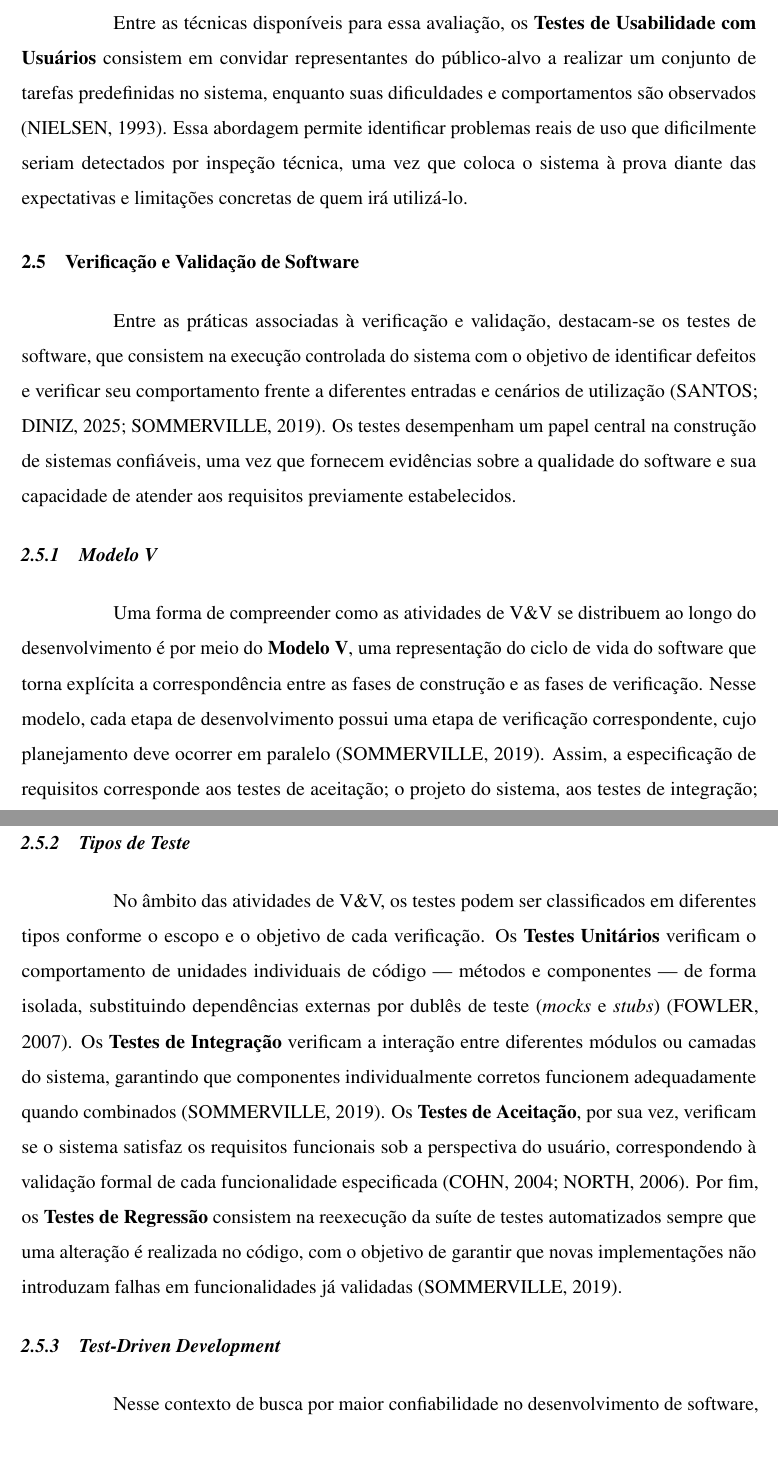
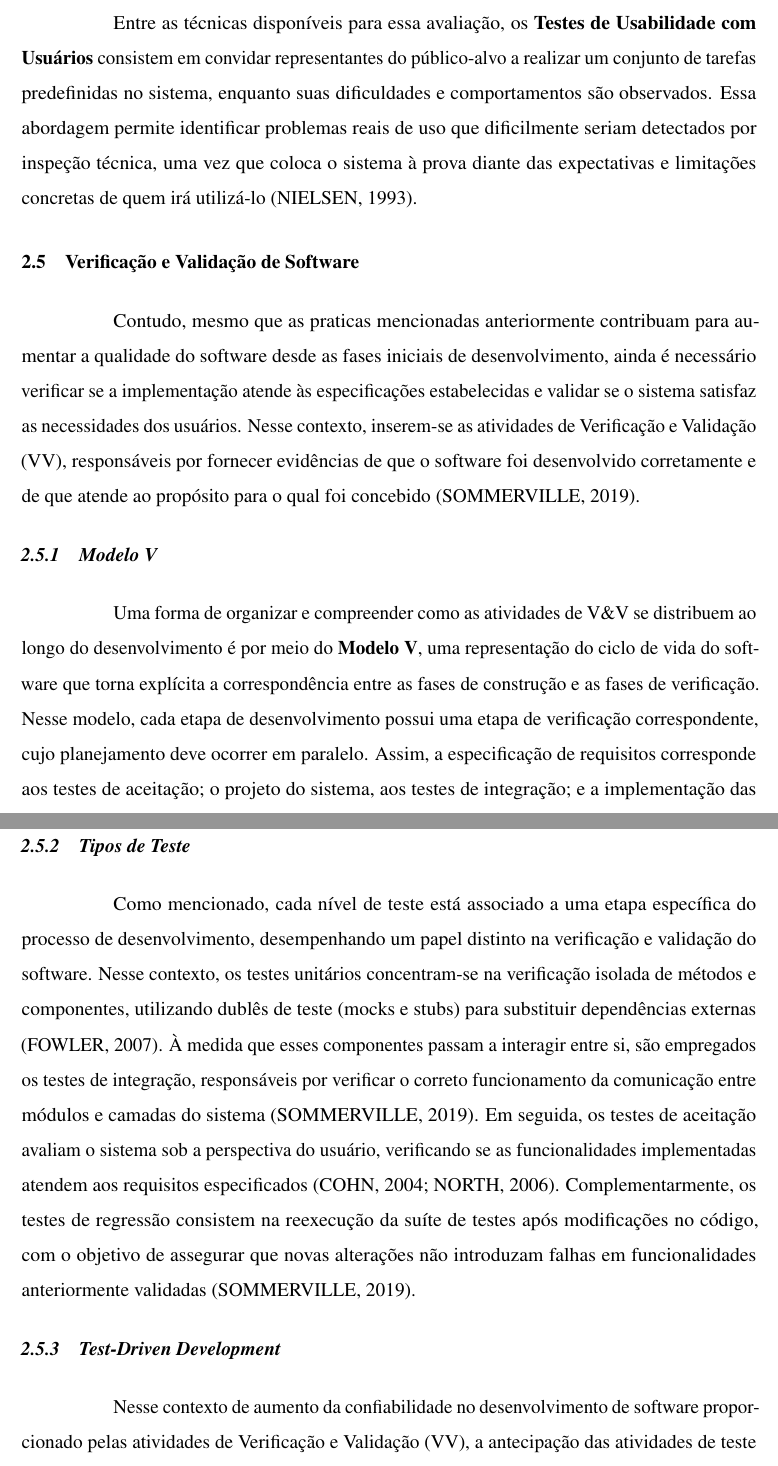
Before and after one commit to kauanper/Trabalho-de-Conclusao-de-Curso, a LaTeX thesis (TCCI/documento.tex, which reads TCCI/2-textuais/2-fundamentacao-teorica.tex): two parts of pages 26 and 27 of 48, joined at a grey line, cut so that both start at the same text. Compiled offline with pdfLaTeX.

Commit message:
melhorando a fluidez no ref teorico

```diff
--- a/TCCI/2-textuais/2-fundamentacao-teorica.tex
+++ b/TCCI/2-textuais/2-fundamentacao-teorica.tex
@@ -85,23 +83,23 @@ No âmbito do desenvolvimento de interfaces, o \textit{Mobile First} é uma abor
 
 A usabilidade é um atributo de qualidade de software que expressa a facilidade com que os usuários conseguem utilizar um sistema para atingir seus objetivos de forma eficiente e satisfatória \cite{nielsen1993}. Sua avaliação é parte integrante do processo de desenvolvimento, complementando as atividades de verificação ao considerar não apenas se o sistema funciona corretamente, mas se funciona bem para quem o utiliza \cite{sommerville2019}.
 
-Entre as técnicas disponíveis para essa avaliação, os \textbf{Testes de Usabilidade com Usuários} consistem em convidar representantes do público-alvo a realizar um conjunto de tarefas predefinidas no sistema, enquanto suas dificuldades e comportamentos são observados \cite{nielsen1993}. Essa abordagem permite identificar problemas reais de uso que dificilmente seriam detectados por inspeção técnica, uma vez que coloca o sistema à prova diante das expectativas e limitações concretas de quem irá utilizá-lo.
+Entre as técnicas disponíveis para essa avaliação, os \textbf{Testes de Usabilidade com Usuários} consistem em convidar representantes do público-alvo a realizar um conjunto de tarefas predefinidas no sistema, enquanto suas dificuldades e comportamentos são observados. Essa abordagem permite identificar problemas reais de uso que dificilmente seriam detectados por inspeção técnica, uma vez que coloca o sistema à prova diante das expectativas e limitações concretas de quem irá utilizá-lo \cite{nielsen1993}.
 
 \section{Verificação e Validação de Software}\label{sec:vv}
 
-Entre as práticas associadas à verificação e validação, destacam-se os testes de software, que consistem na execução controlada do sistema com o objetivo de identificar defeitos e verificar seu comportamento frente a diferentes entradas e cenários de utilização \cite{santos2025, sommerville2019}. Os testes desempenham um papel central na construção de sistemas confiáveis, uma vez que fornecem evidências sobre a qualidade do software e sua capacidade de atender aos requisitos previamente estabelecidos.
+Contudo, mesmo que as praticas mencionadas anteriormente contribuam para aumentar a qualidade do software desde as fases iniciais de desenvolvimento, ainda é necessário verificar se a implementação atende às especificações estabelecidas e validar se o sistema satisfaz as necessidades dos usuários. Nesse contexto, inserem-se as atividades de Verificação e Validação (V&V), responsáveis por fornecer evidências de que o software foi desenvolvido corretamente e de que atende ao propósito para o qual foi concebido \cite{sommerville2019}.
 
 \subsection{Modelo V}
 
-Uma forma de compreender como as atividades de V\&V se distribuem ao longo do desenvolvimento é por meio do \textbf{Modelo V}, uma representação do ciclo de vida do software que torna explícita a correspondência entre as fases de construção e as fases de verificação. Nesse modelo, cada etapa de desenvolvimento possui uma etapa de verificação correspondente, cujo planejamento deve ocorrer em paralelo \cite{sommerville2019}. Assim, a especificação de requisitos corresponde aos testes de aceitação; o projeto do sistema, aos testes de integração; e a implementação das unidades, aos testes unitários. Essa estrutura reforça a ideia de que a qualidade não deve ser verificada apenas ao final do desenvolvimento, mas planejada e rastreada ao longo de todo o processo.
+Uma forma de organizar e compreender como as atividades de V\&V se distribuem ao longo do desenvolvimento é por meio do \textbf{Modelo V}, uma representação do ciclo de vida do software que torna explícita a correspondência entre as fases de construção e as fases de verificação. Nesse modelo, cada etapa de desenvolvimento possui uma etapa de verificação correspondente, cujo planejamento deve ocorrer em paralelo. Assim, a especificação de requisitos corresponde aos testes de aceitação; o projeto do sistema, aos testes de integração; e a implementação das unidades, aos testes unitários. Essa estrutura reforça a ideia de que a qualidade não deve ser verificada apenas ao final do desenvolvimento, mas planejada e rastreada ao longo de todo o processo \cite{usar outra ref}.
 
 \subsection{Tipos de Teste}
 
-No âmbito das atividades de V\&V, os testes podem ser classificados em diferentes tipos conforme o escopo e o objetivo de cada verificação. Os \textbf{Testes Unitários} verificam o comportamento de unidades individuais de código — métodos e componentes — de forma isolada, substituindo dependências externas por dublês de teste (\textit{mocks} e \textit{stubs}) \cite{fowler2007mocks}. Os \textbf{Testes de Integração} verificam a interação entre diferentes módulos ou camadas do sistema, garantindo que componentes individualmente corretos funcionem adequadamente quando combinados \cite{sommerville2019}. Os \textbf{Testes de Aceitação}, por sua vez, verificam se o sistema satisfaz os requisitos funcionais sob a perspectiva do usuário, correspondendo à validação formal de cada funcionalidade especificada \cite{cohn2004, north2006}. Por fim, os \textbf{Testes de Regressão} consistem na reexecução da suíte de testes automatizados sempre que uma alteração é realizada no código, com o objetivo de garantir que novas implementações não introduzam falhas em funcionalidades já validadas \cite{sommerville2019}.
+Como mencionado, cada nível de teste está associado a uma etapa específica do processo de desenvolvimento, desempenhando um papel distinto na verificação e validação do software. Nesse contexto, os testes unitários concentram-se na verificação isolada de métodos e componentes, utilizando dublês de teste (mocks e stubs) para substituir dependências externas \cite{fowler2007mocks}. À medida que esses componentes passam a interagir entre si, são empregados os testes de integração, responsáveis por verificar o correto funcionamento da comunicação entre módulos e camadas do sistema \cite{sommerville2019}. Em seguida, os testes de aceitação avaliam o sistema sob a perspectiva do usuário, verificando se as funcionalidades implementadas atendem aos requisitos especificados \cite{cohn2004, north2006}. Complementarmente, os testes de regressão consistem na reexecução da suíte de testes após modificações no código, com o objetivo de assegurar que novas alterações não introduzam falhas em funcionalidades anteriormente validadas \cite{sommerville2019}.
 
 \subsection{Test-Driven Development}
 
-Nesse contexto de busca por maior confiabilidade no desenvolvimento de software, a antecipação das atividades de V\&V tem se mostrado uma estratégia importante. Em modelos tradicionais, os testes costumavam ser realizados apenas nas etapas finais do desenvolvimento, o que aumentava os custos e dificultava a correção de falhas identificadas tardiamente \cite{sommerville2019}. Como alternativa a essa abordagem, surgiram metodologias que buscam incorporar a qualidade durante todo o processo de desenvolvimento. Entre elas, destaca-se o \textit{Test-Driven Development} (TDD) \cite{beck2002, fowler2023}.
+Nesse contexto de aumento da confiabilidade no desenvolvimento de software proporcionado pelas atividades de Verificação e Validação (V&V), a antecipação das atividades de teste tem se mostrado uma estratégia importante. Em modelos tradicionais, os testes costumavam ser realizados apenas nas etapas finais do desenvolvimento, o que aumentava os custos e dificultava a correção de falhas identificadas tardiamente \cite{sommerville2019}. Como alternativa a essa abordagem, surgiram metodologias que buscam incorporar a qualidade durante todo o processo de desenvolvimento. Entre elas, destaca-se o \textit{Test-Driven Development} (TDD) \cite{beck2002, fowler2023}.
 
 O TDD é uma metodologia que propõe a criação dos testes antes da implementação das funcionalidades. Seu processo é baseado em ciclos curtos conhecidos como \textit{Red-Green-Refactor}. Inicialmente, é criado um teste automatizado que representa o comportamento esperado do sistema e que deve falhar (\textit{Red}). Em seguida, é implementado apenas o código necessário para que esse teste seja aprovado (\textit{Green}). Por fim, o código é reorganizado e melhorado por meio da refatoração, sem alterar seu comportamento (\textit{Refactor}) \cite{beck2002, fowler2023}.
 
```
Also changed, not shown: TCCI/documento.pdf, TCCI/2-textuais/2-fundamentacao-teorica.tex (14 more changed lines), 3 other files.
